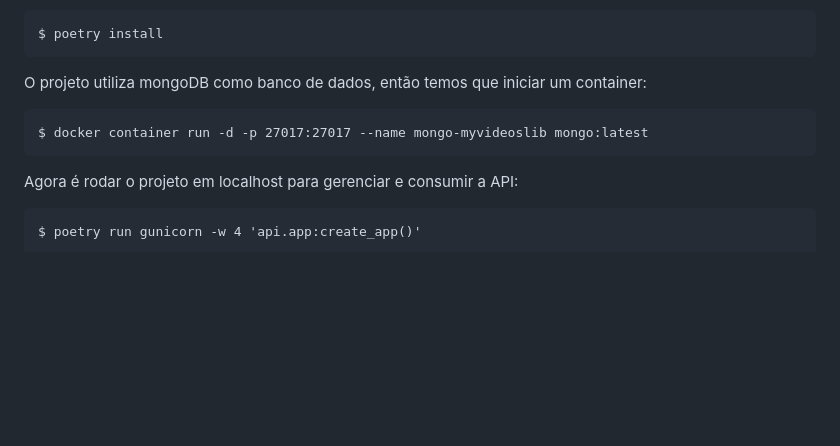
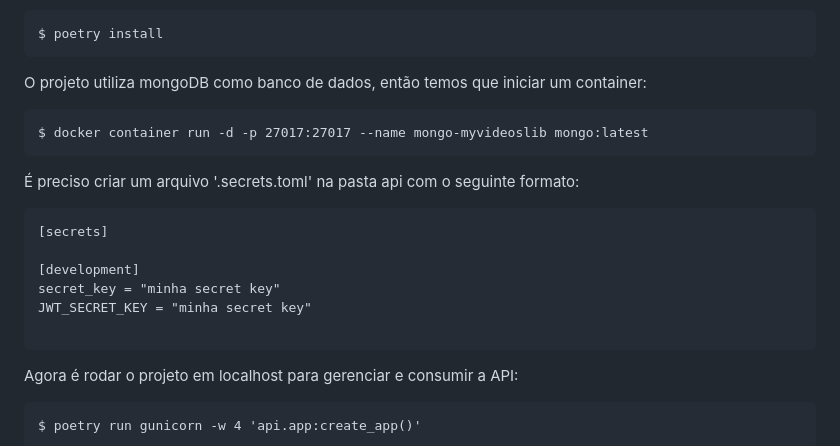
Before and after one commit to joseevilasio/my-videos-lib, a Markdown page: README.md, the part around one of its changes. GitHub-like rendering; blank space fills up the shorter version.

````diff
--- a/README.md
+++ b/README.md
@@ -36,6 +36,15 @@ $ poetry install
 O projeto utiliza mongoDB como banco de dados, então temos que iniciar um container:
 ```
 $ docker container run -d -p 27017:27017 --name mongo-myvideoslib mongo:latest
+```
+É preciso criar um arquivo '.secrets.toml' na pasta api com o seguinte formato:
+```
+[secrets]
+
+[development]
+secret_key = "minha secret key"
+JWT_SECRET_KEY = "minha secret key"
+
 ```
 Agora é rodar o projeto em localhost para gerenciar e consumir a API:
 ```
````
Also changed, not shown: other parts of README.md (+1 -1 lines).
